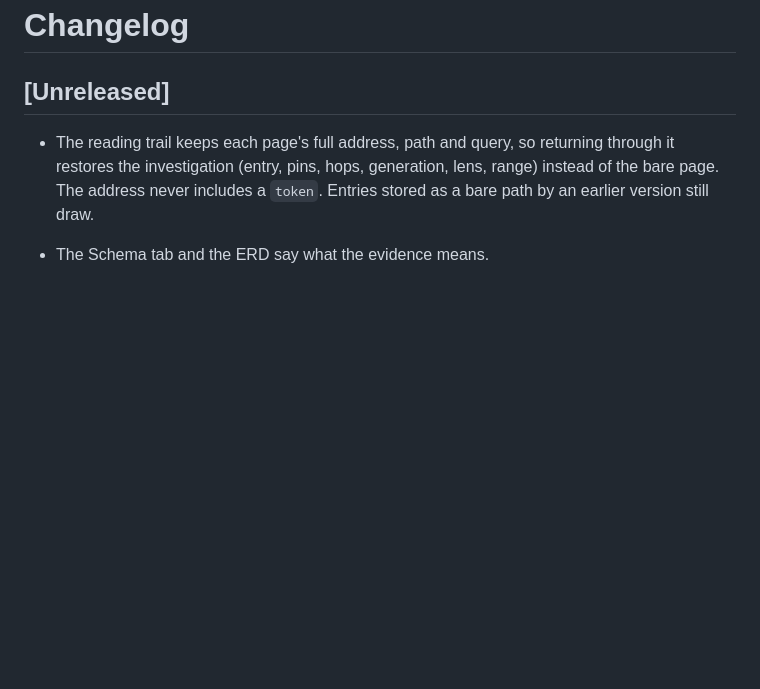
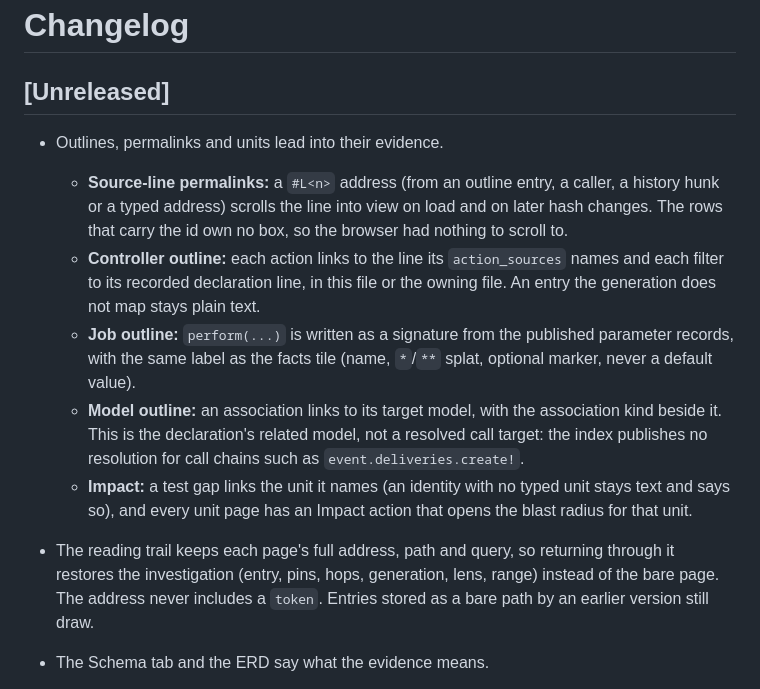
Before and after one commit to lost-in-the/woods-map, a Markdown page: CHANGELOG.md, the part around the change. Rendered like a GitHub page; blank space fills up the shorter version.

Commit message:
Add the outline, permalink and Impact links to the changelog

```diff
--- a/CHANGELOG.md
+++ b/CHANGELOG.md
@@ -2,6 +2,12 @@
 
 ## [Unreleased]
 
+- Outlines, permalinks and units lead into their evidence.
+  - **Source-line permalinks:** a `#L<n>` address (from an outline entry, a caller, a history hunk or a typed address) scrolls the line into view on load and on later hash changes. The rows that carry the id own no box, so the browser had nothing to scroll to.
+  - **Controller outline:** each action links to the line its `action_sources` names and each filter to its recorded declaration line, in this file or the owning file. An entry the generation does not map stays plain text.
+  - **Job outline:** `perform(...)` is written as a signature from the published parameter records, with the same label as the facts tile (name, `*`/`**` splat, optional marker, never a default value).
+  - **Model outline:** an association links to its target model, with the association kind beside it. This is the declaration's related model, not a resolved call target: the index publishes no resolution for call chains such as `event.deliveries.create!`.
+  - **Impact:** a test gap links the unit it names (an identity with no typed unit stays text and says so), and every unit page has an Impact action that opens the blast radius for that unit.
 - The reading trail keeps each page's full address, path and query, so returning through it restores the investigation (entry, pins, hops, generation, lens, range) instead of the bare page. The address never includes a `token`. Entries stored as a bare path by an earlier version still draw.
 - The Schema tab and the ERD say what the evidence means.
   - **Defaults:** a column whose index publishes only that a default exists says "exists, value not published" instead of "yes". A published value is shown as published, and an empty string, `false` and no default read differently.
```
